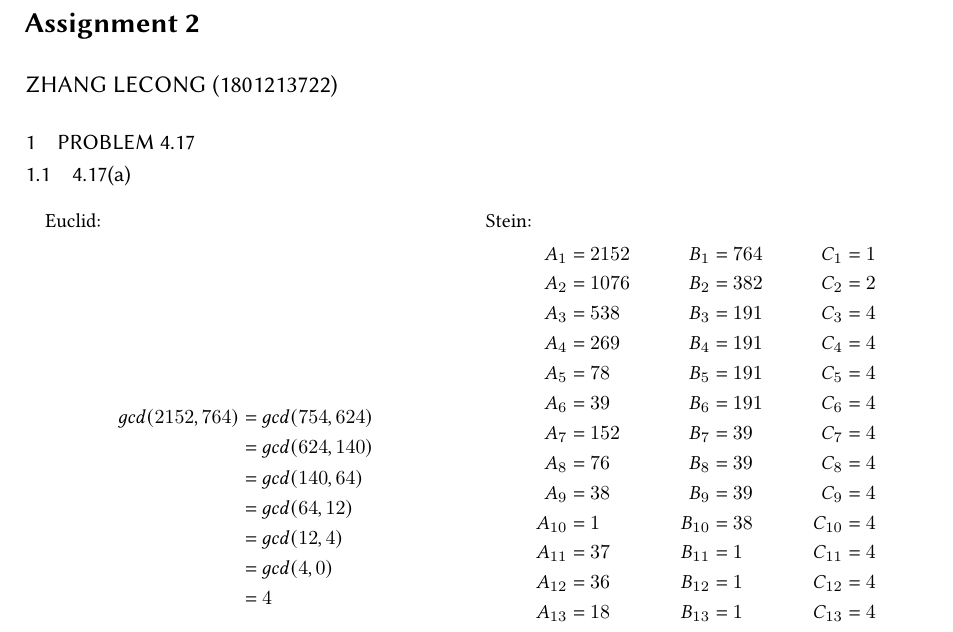
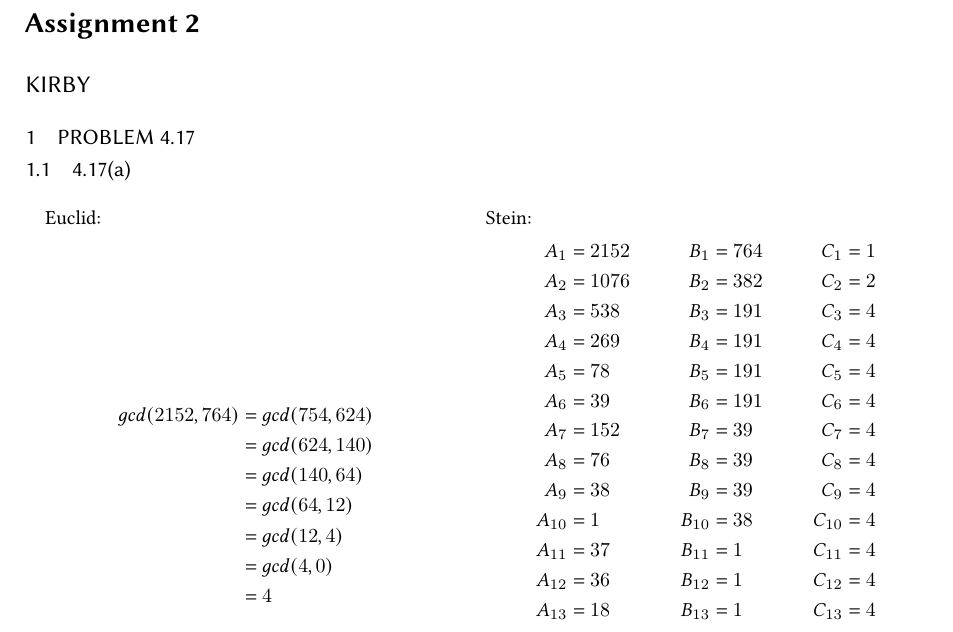
Before and after one commit to 07akioni/tex-assignment-template, a LaTeX problem sheet (assignment-template.en.tex): part of page 1 of 10, cut so that both start at the same text. Compiled offline with XeLaTeX.

Commit message:
change name in tex file

```diff
--- a/assignment-template.en.tex
+++ b/assignment-template.en.tex
@@ -24,7 +24,7 @@
 \begin{document}
 \begin{CJK*}{UTF8}{gbsn}
 \title{Assignment 2}
-\author{Zhang Lecong (1801213722)}
+\author{Kirby}
 \maketitle
 \section{Problem 4.17}
 \subsection{4.17(a)}
```
Also changed, not shown: assignment-template.tex (+1 -1 lines).
